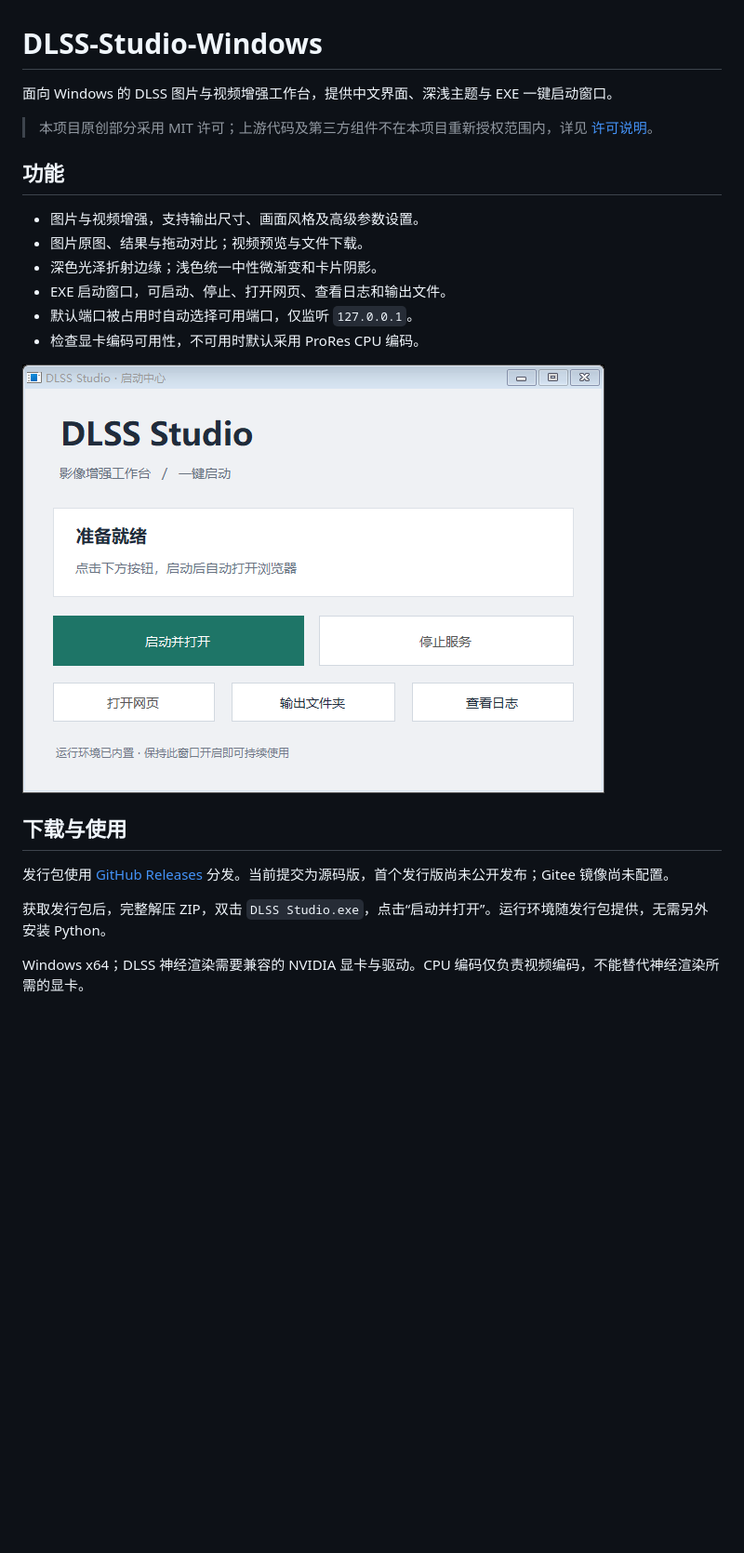
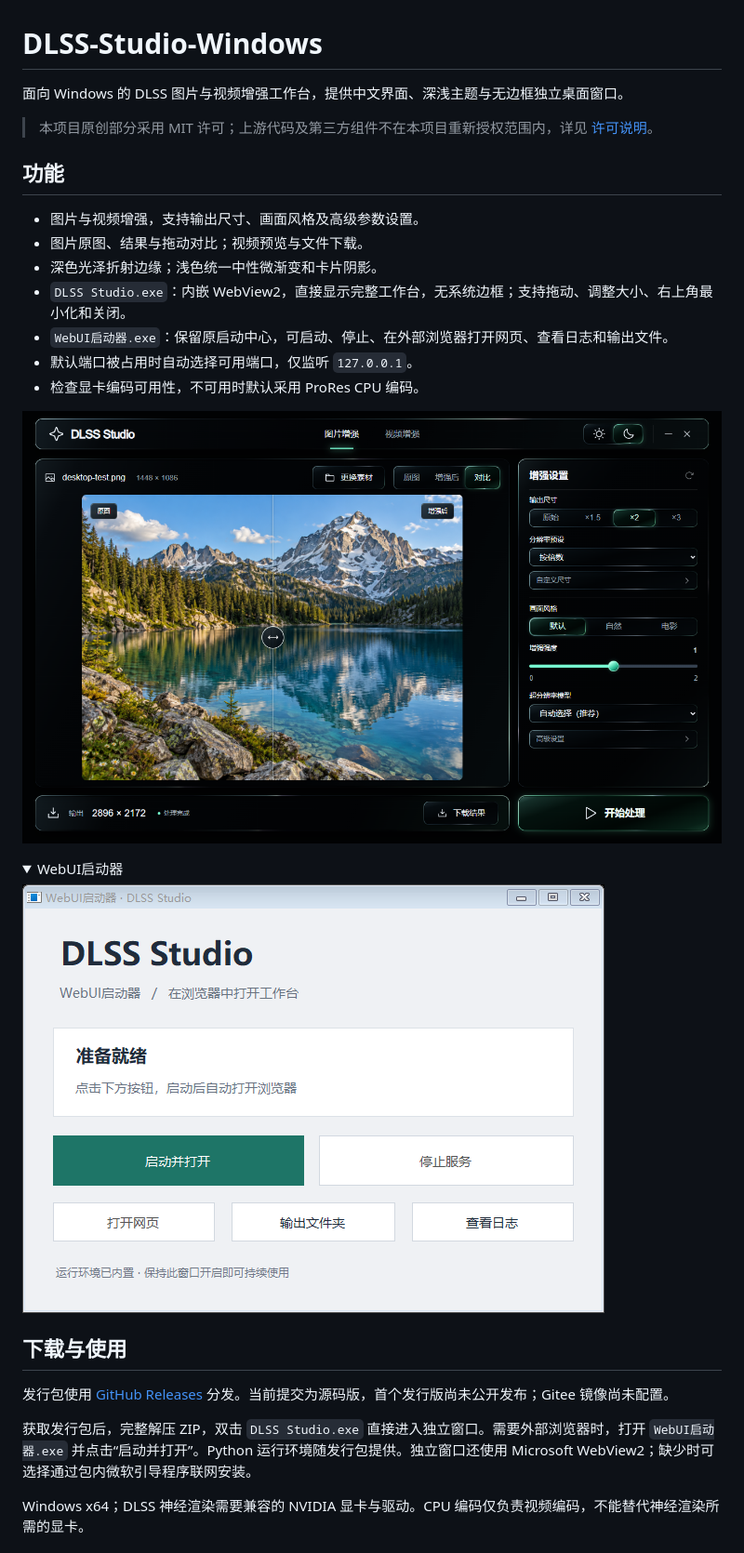
Before and after one commit to LeoSasion/DLSS-Studio-Windows, a Markdown page: README.md, the part around the change printed below. Shown: that part at 93% size. Drawn GitHub-style; pictures changed too: docs/desktop.png (added), docs/launcher.png; folded sections open; blank space fills up the shorter version.

Commit message:
Add borderless WebView2 desktop window and retain WebUI launcher

```diff
--- a/README.md
+++ b/README.md
@@ -1,6 +1,6 @@
 # DLSS-Studio-Windows
 
-面向 Windows 的 DLSS 图片与视频增强工作台，提供中文界面、深浅主题与 EXE 一键启动窗口。
+面向 Windows 的 DLSS 图片与视频增强工作台，提供中文界面、深浅主题与无边框独立桌面窗口。
 
 > 本项目原创部分采用 MIT 许可；上游代码及第三方组件不在本项目重新授权范围内，详见 [许可说明](THIRD-PARTY-NOTICES.md)。
 
@@ -9,17 +9,24 @@
 - 图片与视频增强，支持输出尺寸、画面风格及高级参数设置。
 - 图片原图、结果与拖动对比；视频预览与文件下载。
 - 深色光泽折射边缘；浅色统一中性微渐变和卡片阴影。
-- EXE 启动窗口，可启动、停止、打开网页、查看日志和输出文件。
+- `DLSS Studio.exe`：内嵌 WebView2，直接显示完整工作台，无系统边框；支持拖动、调整大小、右上角最小化和关闭。
+- `WebUI启动器.exe`：保留原启动中心，可启动、停止、在外部浏览器打开网页、查看日志和输出文件。
 - 默认端口被占用时自动选择可用端口，仅监听 `127.0.0.1`。
 - 检查显卡编码可用性，不可用时默认采用 ProRes CPU 编码。
 
-![启动窗口](docs/launcher.png)
+![独立桌面窗口](docs/desktop.png)
+
+<details><summary>WebUI启动器</summary>
+
+![WebUI启动器](docs/launcher.png)
+
+</details>
 
 ## 下载与使用
 
 发行包使用 [GitHub Releases](https://github.com/LeoSasion/DLSS-Studio-Windows/releases) 分发。当前提交为源码版，首个发行版尚未公开发布；Gitee 镜像尚未配置。
 
-获取发行包后，完整解压 ZIP，双击 `DLSS Studio.exe`，点击“启动并打开”。运行环境随发行包提供，无需另外安装 Python。
+获取发行包后，完整解压 ZIP，双击 `DLSS Studio.exe` 直接进入独立窗口。需要外部浏览器时，打开 `WebUI启动器.exe` 并点击“启动并打开”。Python 运行环境随发行包提供。独立窗口还使用 Microsoft WebView2；缺少时可选择通过包内微软引导程序联网安装。
 
 Windows x64；DLSS 神经渲染需要兼容的 NVIDIA 显卡与驱动。CPU 编码仅负责视频编码，不能替代神经渲染所需的显卡。
 
```
Also changed, not shown: other parts of README.md (+9 -2 lines), THIRD-PARTY-NOTICES.md (+4 -2 lines), docs/desktop-light.png (added), 13 other files.
